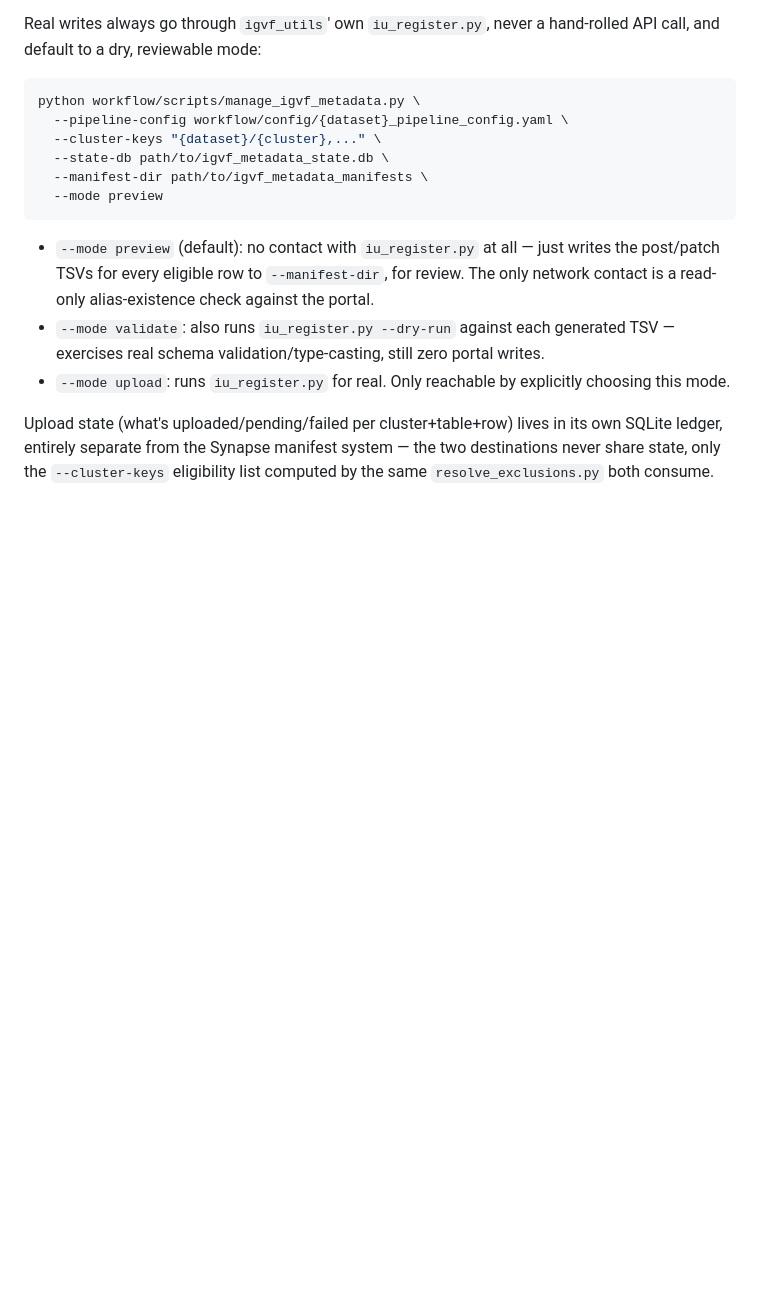
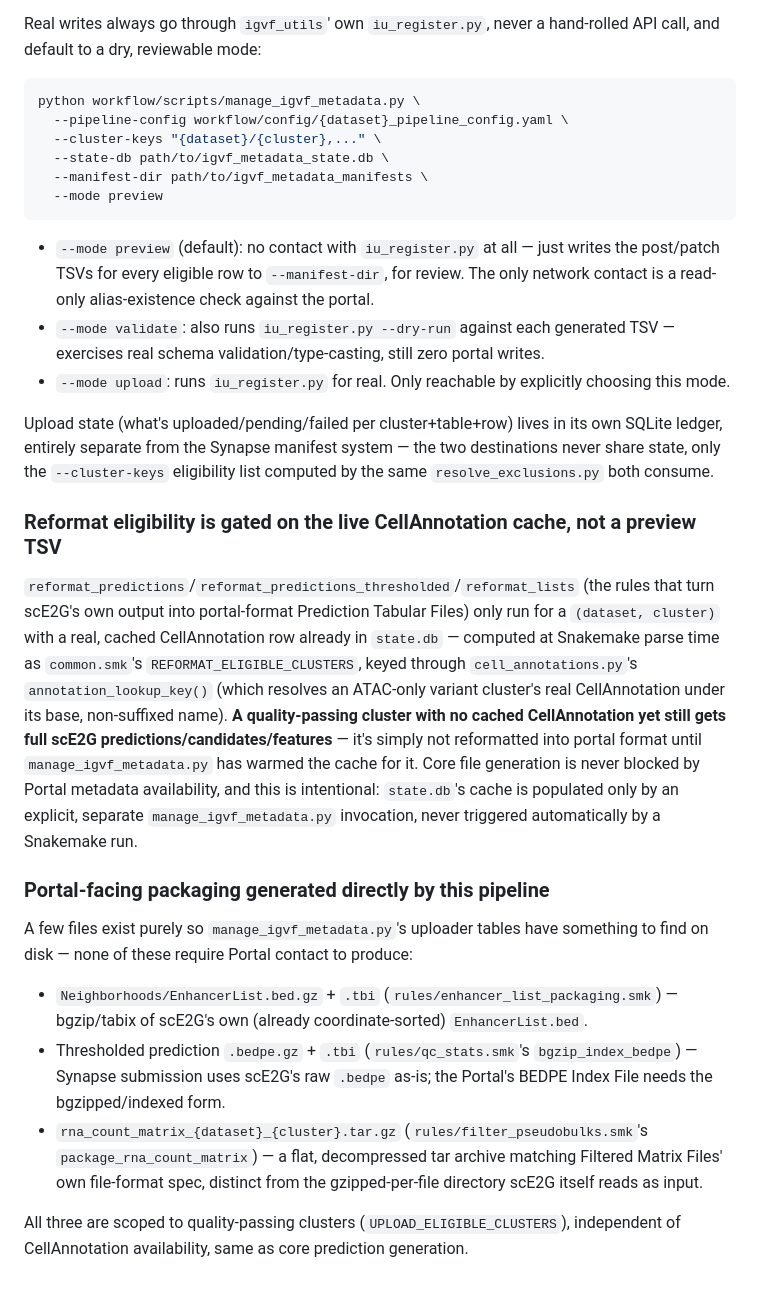
Before and after one commit to kaybrand/QC-and-Predictions, a Markdown page: README.md, the part around one of its changes. Rendered like a GitHub page; blank space fills up the shorter version.

```diff
--- a/README.md
+++ b/README.md
@@ -119,3 +164,40 @@ in its own SQLite ledger, entirely separate from the Synapse manifest
 system — the two destinations never share state, only the
 `--cluster-keys` eligibility list computed by the same
 `resolve_exclusions.py` both consume.
+
+### Reformat eligibility is gated on the live CellAnnotation cache, not a preview TSV
+
+`reformat_predictions`/`reformat_predictions_thresholded`/`reformat_lists`
+(the rules that turn scE2G's own output into portal-format Prediction
+Tabular Files) only run for a `(dataset, cluster)` with a real, cached
+CellAnnotation row already in `state.db` — computed at Snakemake parse time
+as `common.smk`'s `REFORMAT_ELIGIBLE_CLUSTERS`, keyed through
+`cell_annotations.py`'s `annotation_lookup_key()` (which resolves an
+ATAC-only variant cluster's real CellAnnotation under its base, non-suffixed
+name). **A quality-passing cluster with no cached CellAnnotation yet still
+gets full scE2G predictions/candidates/features** — it's simply not
+reformatted into portal format until `manage_igvf_metadata.py` has warmed
+the cache for it. Core file generation is never blocked by Portal metadata
+availability, and this is intentional: `state.db`'s cache is populated only
+by an explicit, separate `manage_igvf_metadata.py` invocation, never
+triggered automatically by a Snakemake run.
+
+### Portal-facing packaging generated directly by this pipeline
+
+A few files exist purely so `manage_igvf_metadata.py`'s uploader tables have
+something to find on disk — none of these require Portal contact to
+produce:
+
+- `Neighborhoods/EnhancerList.bed.gz` + `.tbi` (`rules/enhancer_list_packaging.smk`) —
+  bgzip/tabix of scE2G's own (already coordinate-sorted) `EnhancerList.bed`.
+- Thresholded prediction `.bedpe.gz` + `.tbi` (`rules/qc_stats.smk`'s
+  `bgzip_index_bedpe`) — Synapse submission uses scE2G's raw `.bedpe`
+  as-is; the Portal's BEDPE Index File needs the bgzipped/indexed form.
+- `rna_count_matrix_{dataset}_{cluster}.tar.gz` (`rules/filter_pseudobulks.smk`'s
+  `package_rna_count_matrix`) — a flat, decompressed tar archive matching
+  Filtered Matrix Files' own file-format spec, distinct from the
+  gzipped-per-file directory scE2G itself reads as input.
+
+All three are scoped to quality-passing clusters (`UPLOAD_ELIGIBLE_CLUSTERS`),
+independent of CellAnnotation availability, same as core prediction
+generation.
```
Also changed, not shown: other parts of README.md (+56 -11 lines).
